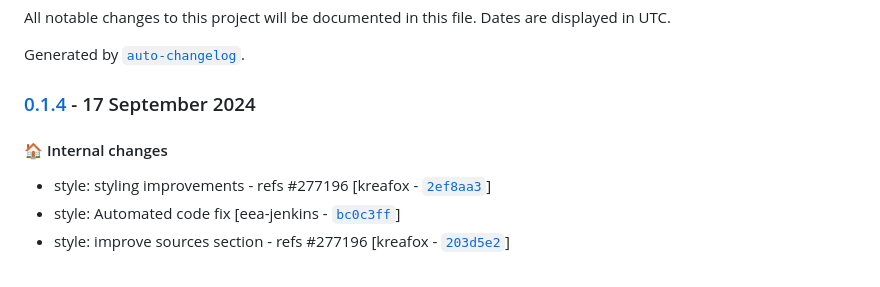
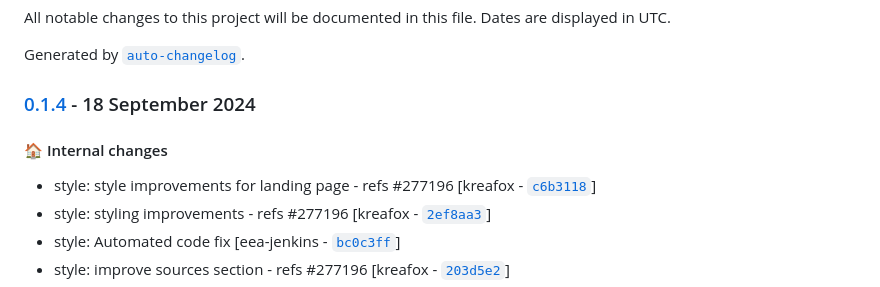
Before and after one commit to eea/volto-chatbot, a Markdown page: CHANGELOG.md, the part around one of its changes. GitHub-like rendering.

Commit message:
Automated release 0.1.4

```diff
--- a/CHANGELOG.md
+++ b/CHANGELOG.md
@@ -4,10 +4,11 @@ All notable changes to this project will be documented in this file. Dates are d
 
 Generated by [`auto-changelog`](https://github.com/CookPete/auto-changelog).
 
-### [0.1.4](https://github.com/eea/volto-chatbot/compare/0.1.3...0.1.4) - 17 September 2024
+### [0.1.4](https://github.com/eea/volto-chatbot/compare/0.1.3...0.1.4) - 18 September 2024
 
 #### :house: Internal changes
 
+- style: style improvements for landing page - refs #277196 [kreafox - [`c6b3118`](https://github.com/eea/volto-chatbot/commit/c6b31185f6a0d3f0727a142f0f1e6570d6a1c8e0)]
 - style: styling improvements - refs #277196 [kreafox - [`2ef8aa3`](https://github.com/eea/volto-chatbot/commit/2ef8aa35ca34b682acbefab14537bf19ba2a40e1)]
 - style: Automated code fix [eea-jenkins - [`bc0c3ff`](https://github.com/eea/volto-chatbot/commit/bc0c3ff735e00431c21fbffb1215e72141fc6eff)]
 - style: improve sources section - refs #277196 [kreafox - [`203d5e2`](https://github.com/eea/volto-chatbot/commit/203d5e2007e9a28b508ea57749ef765f0ca1b521)]
```
Also changed, not shown: other parts of CHANGELOG.md (+1 -1 lines).
